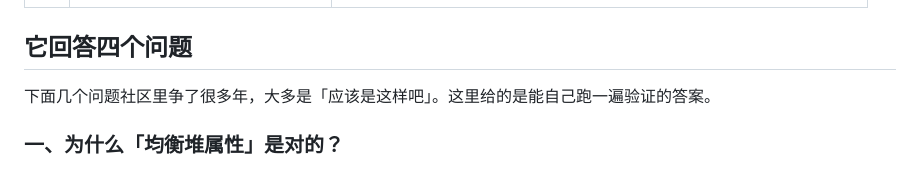
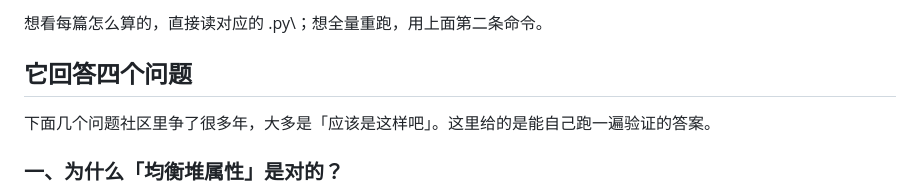
Before and after one commit to Loveletter2/game-numerics-toolkit, a Markdown page: README.md, the part around one of its changes. Drawn GitHub-style.

```diff
--- a/README.md
+++ b/README.md
@@ -68,3 +84,4 @@ python deconstructions/charts.py <动作数据表.xlsx> <nanoka目录>
+想看每篇怎么算的，直接读对应的 \.py\；想全量重跑，用上面第二条命令。
 
 ## 它回答四个问题
 
```
Also changed, not shown: other parts of README.md (+16 -0 lines).
